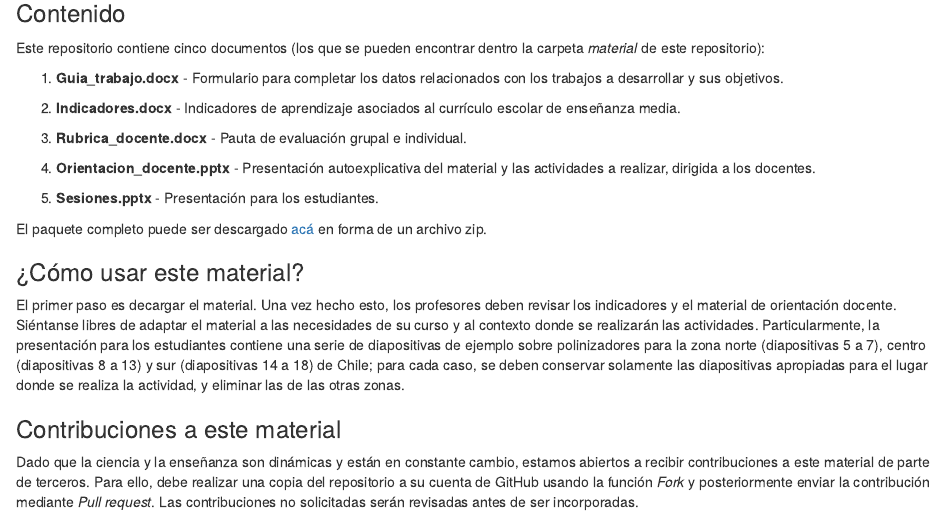
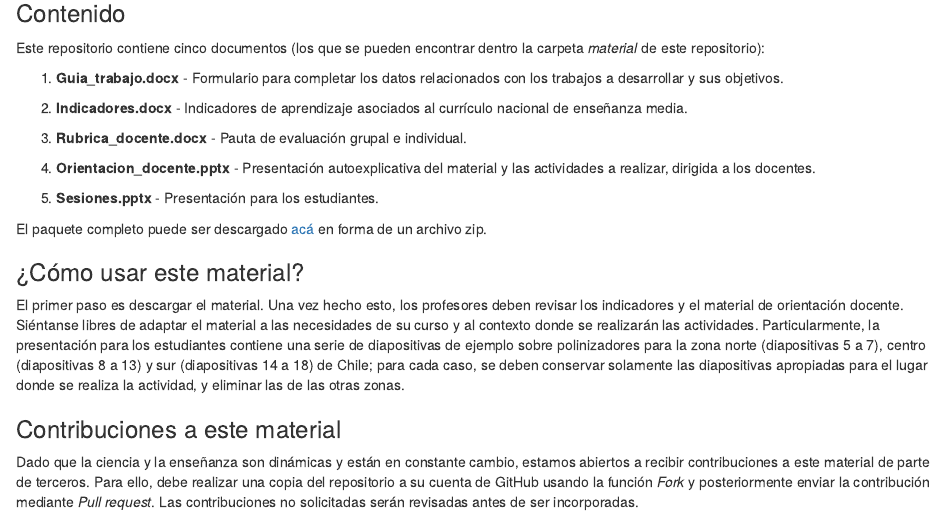
Before and after one commit to fonturbel-lab/polinizacion_escuela, an R Markdown document (index.Rmd): the page in a window 1100 px wide, from 380 px down. The pictures show the output file index.html that the author committed with the source, opened offline.

Commit message:
Minor updates

```diff
--- a/index.Rmd
+++ b/index.Rmd
@@ -27,7 +27,7 @@ Este repositorio contiene cinco documentos (los que se pueden encontrar dentro l
 
 (1) **Guia_trabajo.docx** - Formulario para completar los datos relacionados con los trabajos a desarrollar y sus objetivos.
 
-(2) **Indicadores.docx** - Indicadores de aprendizaje asociados al currículo escolar de enseñanza media.
+(2) **Indicadores.docx** - Indicadores de aprendizaje asociados al currículo nacional de enseñanza media.
 
 (3) **Rubrica_docente.docx** - Pauta de evaluación grupal e individual.
 
@@ -40,7 +40,7 @@ El paquete completo puede ser descargado [acá](./paquete.zip) en forma de un ar
 
 ### ¿Cómo usar este material?
 
-El primer paso es decargar el material. Una vez hecho esto, los profesores deben revisar los indicadores y el material de orientación docente. Siéntanse libres de adaptar el material a las necesidades de su curso y al contexto donde se realizarán las actividades. Particularmente, la presentación para los estudiantes contiene una serie de diapositivas de ejemplo sobre polinizadores para la zona norte (diapositivas 5 a 7), centro (diapositivas 8 a 13) y sur (diapositivas 14 a 18) de Chile; para cada caso, se deben conservar solamente las diapositivas apropiadas para el lugar donde se realiza la actividad, y eliminar las de las otras zonas.
+El primer paso es descargar el material. Una vez hecho esto, los profesores deben revisar los indicadores y el material de orientación docente. Siéntanse libres de adaptar el material a las necesidades de su curso y al contexto donde se realizarán las actividades. Particularmente, la presentación para los estudiantes contiene una serie de diapositivas de ejemplo sobre polinizadores para la zona norte (diapositivas 5 a 7), centro (diapositivas 8 a 13) y sur (diapositivas 14 a 18) de Chile; para cada caso, se deben conservar solamente las diapositivas apropiadas para el lugar donde se realiza la actividad, y eliminar las de las otras zonas.
 
 
 ### Contribuciones a este material
```
Also changed, not shown: README.md, index.html.
